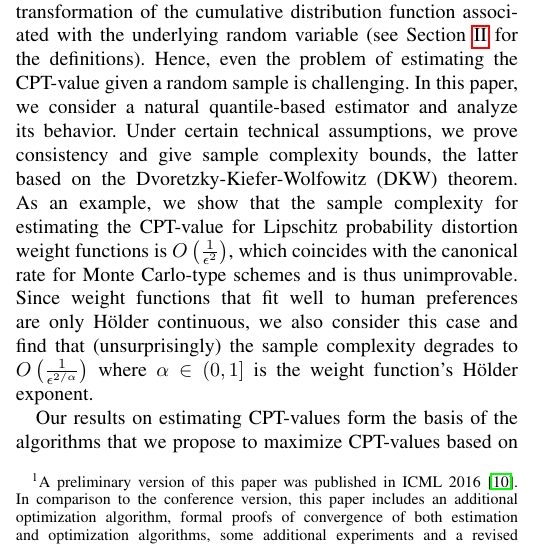
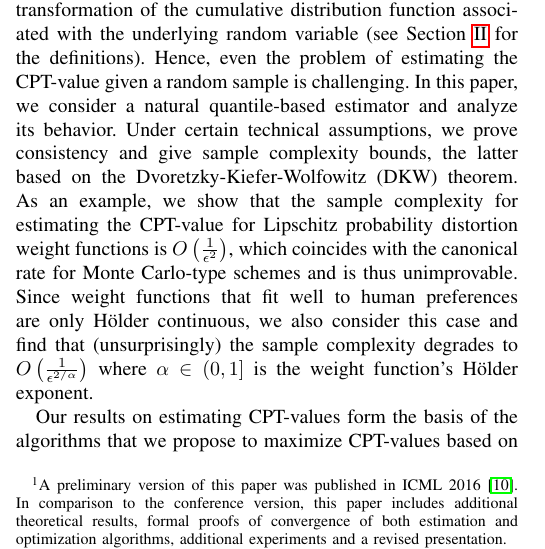
Before and after one commit to prashla/cpt-rl, a LaTeX paper (tac/cpt-rl-tac.tex, which reads tac/intro.tex): part of one column of page 1 of 16, cut so that both start at the same text. Compiled offline with pdfLaTeX.

Commit message:
fixed u-

```diff
--- a/tac/intro.tex
+++ b/tac/intro.tex
@@ -152,7 +152,7 @@ PT/CPT has been applied in a variety of domains, for e.g., healthcare \cite{lene
 %In this paper, we consider a risk measure based on \textit{cumulative prospect theory} (CPT) \cite{tversky1992advances}, which is a non-coherent and non-convex measure that is well known among psychologists and economists to be a good model for human decision-making systems, with strong empirical support. In this paper, we incorporate CPT-based criteria into the classic objective \textit{value function} in a reinforcement learning framework. Intuitively this combination is appealing because it taps into the notion of how humans evaluate outcomes and also, a CPT objective leads to a randomized policy, which although harder to estimate often leads to more intuitively appealing behavior, as illustrated via an example below and also the numerical experiments later.
 
 %%%%%%%%%%%%\
-\subsection*{Our contributions\footnote{A preliminary version of this paper was published in ICML 2016 \cite{la2016cumulative}. In comparison to the conference version, this paper includes an additional optimization algorithm, formal proofs of convergence of both estimation and optimization algorithms, some additional experiments and a revised presentation.}}
+\subsection*{Our contributions\footnote{A preliminary version of this paper was published in ICML 2016 \cite{la2016cumulative}. In comparison to the conference version, this paper includes additional theoretical results, formal proofs of convergence of both estimation and optimization algorithms, additional experiments and a revised presentation.}}
 
 To the  best of our knowledge, we are the first to combine CPT with stochastic optimization. Although on the surface the combination may seem straightforward, in fact there are many challenges that arise from trying to optimize a CPT objective in the stochastic optimization framework, as we will soon see.
 In this short summary, we outline these challenges as well as our approach to addressing them.
```
Also changed, not shown: tac/simple-expts.tex (+1 -1 lines).
